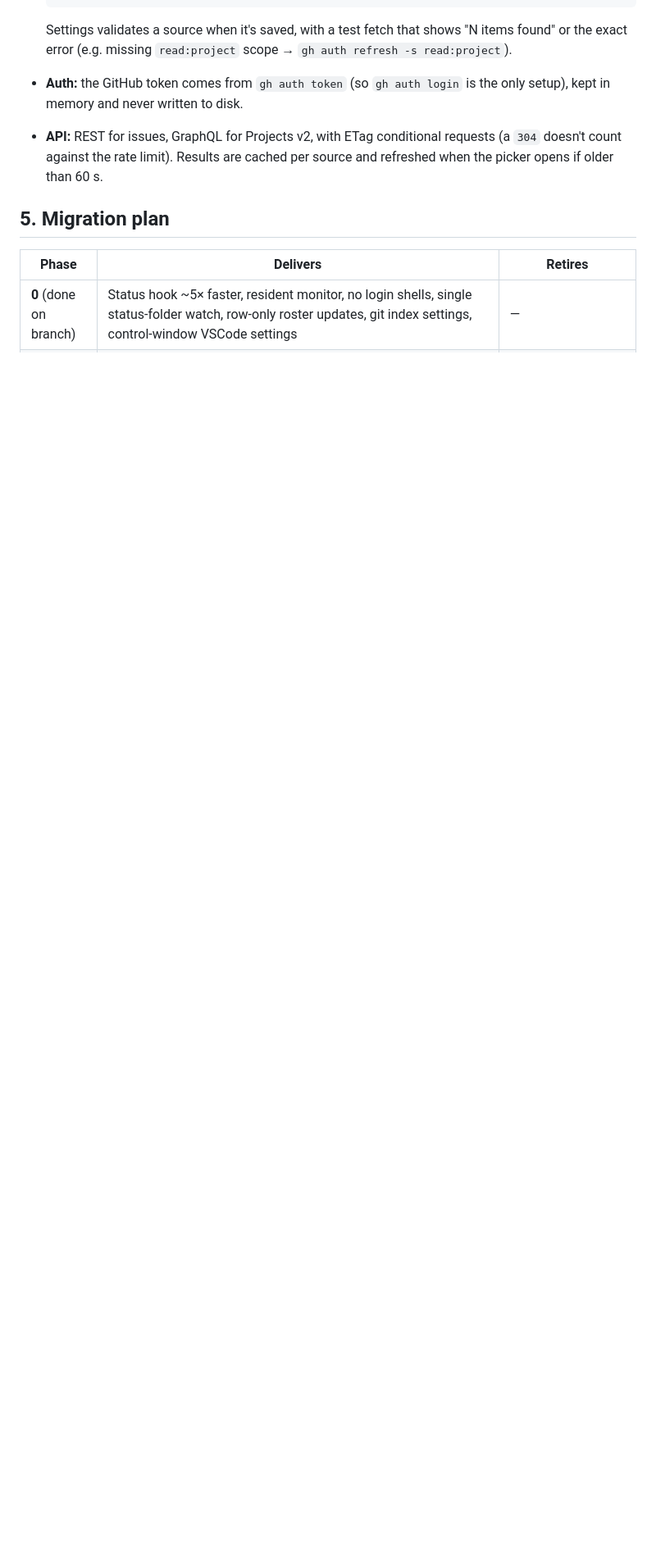
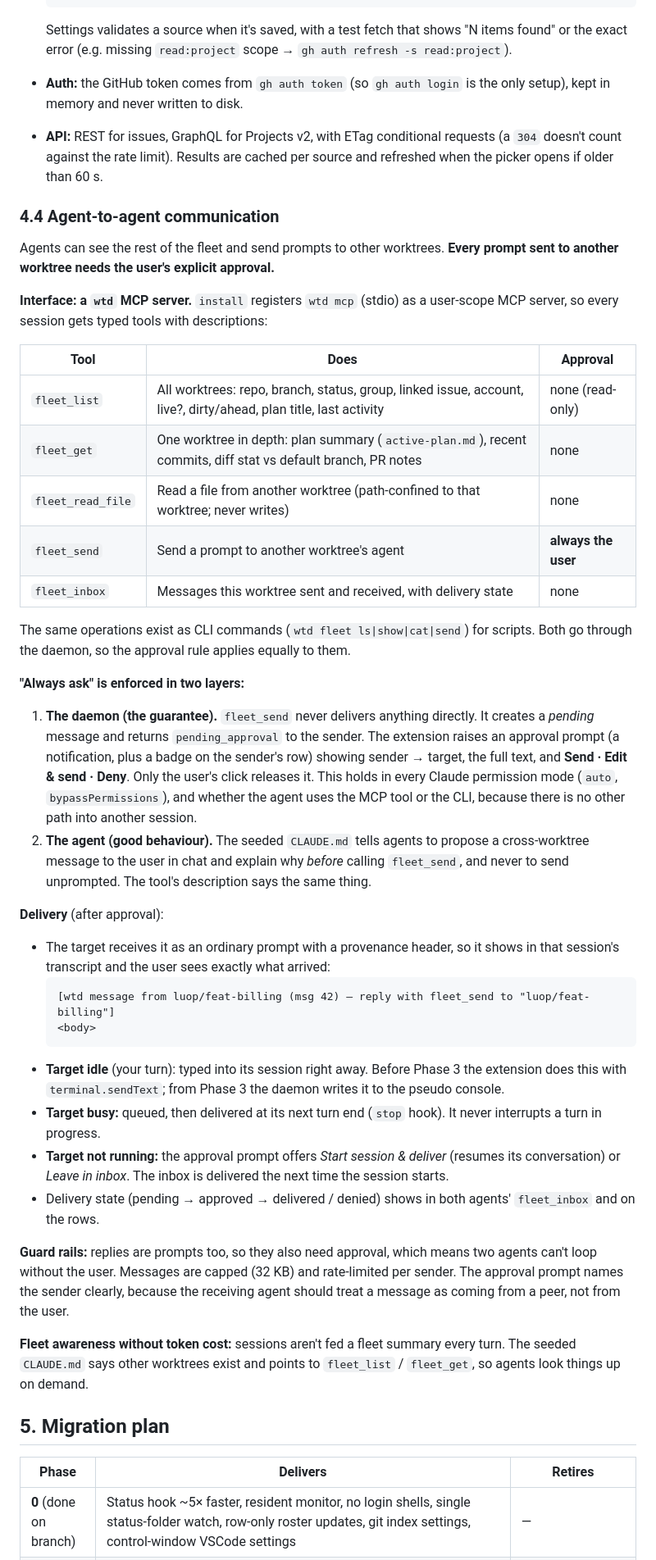
Before and after one commit to D-Luop/worktree-dev, a Markdown page: docs/design/v2-windows-daemon.md, the part around one of its changes. Shown at 82% size. Drawn GitHub-style; blank space fills up the shorter version.

Commit message:
docs: agent-to-agent communication via a wtd MCP server
Agents discover the fleet with read-only tools (fleet_list/get/read_file) and message other worktrees with fleet_send. Every send is held by the daemon until the user approves it in VSCode, so the rule holds in any permission mode and via CLI too; delivery waits for the target's turn to end.

````diff
--- a/docs/design/v2-windows-daemon.md
+++ b/docs/design/v2-windows-daemon.md
@@ -205,6 +205,60 @@ seeded into the worktree's `CLAUDE.md` *Context / scope* section, and `/pr` note
   count against the rate limit). Results are cached per source and refreshed when the picker opens if
   older than 60 s.
 
+### 4.4 Agent-to-agent communication
+Agents can see the rest of the fleet and send prompts to other worktrees. **Every prompt sent to another
+worktree needs the user's explicit approval.**
+
+**Interface: a `wtd` MCP server.** `install` registers `wtd mcp` (stdio) as a user-scope MCP server,
+so every session gets typed tools with descriptions:
+
+| Tool | Does | Approval |
+|---|---|---|
+| `fleet_list` | All worktrees: repo, branch, status, group, linked issue, account, live?, dirty/ahead, plan title, last activity | none (read-only) |
+| `fleet_get` | One worktree in depth: plan summary (`active-plan.md`), recent commits, diff stat vs default branch, PR notes | none |
+| `fleet_read_file` | Read a file from another worktree (path-confined to that worktree; never writes) | none |
+| `fleet_send` | Send a prompt to another worktree's agent | **always the user** |
+| `fleet_inbox` | Messages this worktree sent and received, with delivery state | none |
+
+The same operations exist as CLI commands (`wtd fleet ls|show|cat|send`) for scripts. Both go through
+the daemon, so the approval rule applies equally to them.
+
+**"Always ask" is enforced in two layers:**
+1. **The daemon (the guarantee).** `fleet_send` never delivers anything directly. It creates a
+   *pending* message and returns `pending_approval` to the sender. The extension raises an approval
+   prompt (a notification, plus a badge on the sender's row) showing sender → target, the full text,
+   and **Send · Edit & send · Deny**. Only the user's click releases it. This holds in every Claude
+   permission mode (`auto`, `bypassPermissions`), and whether the agent uses the MCP tool or the CLI,
+   because there is no other path into another session.
+2. **The agent (good behaviour).** The seeded `CLAUDE.md` tells agents to propose a cross-worktree
+   message to the user in chat and explain why *before* calling `fleet_send`, and never to send
+   unprompted. The tool's description says the same thing.
+
+**Delivery** (after approval):
+- The target receives it as an ordinary prompt with a provenance header, so it shows in that session's
+  transcript and the user sees exactly what arrived:
+  ```
+  [wtd message from luop/feat-billing (msg 42) — reply with fleet_send to "luop/feat-billing"]
+  <body>
+  ```
+- **Target idle** (your turn): typed into its session right away. Before Phase 3 the extension does
+  this with `terminal.sendText`; from Phase 3 the daemon writes it to the pseudo console.
+- **Target busy:** queued, then delivered at its next turn end (`stop` hook). It never interrupts a turn
+  in progress.
+- **Target not running:** the approval prompt offers *Start session & deliver* (resumes its
+  conversation) or *Leave in inbox*. The inbox is delivered the next time the session starts.
+- Delivery state (pending → approved → delivered / denied) shows in both agents' `fleet_inbox` and on
+  the rows.
+
+**Guard rails:** replies are prompts too, so they also need approval, which means two agents can't loop
+without the user. Messages are capped (32 KB) and rate-limited per sender. The approval prompt names the
+sender clearly, because the receiving agent should treat a message as coming from a peer, not from the
+user.
+
+**Fleet awareness without token cost:** sessions aren't fed a fleet summary every turn. The seeded
+`CLAUDE.md` says other worktrees exist and points to `fleet_list` / `fleet_get`, so agents look things
+up on demand.
+
 ## 5. Migration plan
 
 | Phase | Delivers | Retires |
````
Also changed, not shown: other parts of docs/design/v2-windows-daemon.md (+2 -2 lines).
